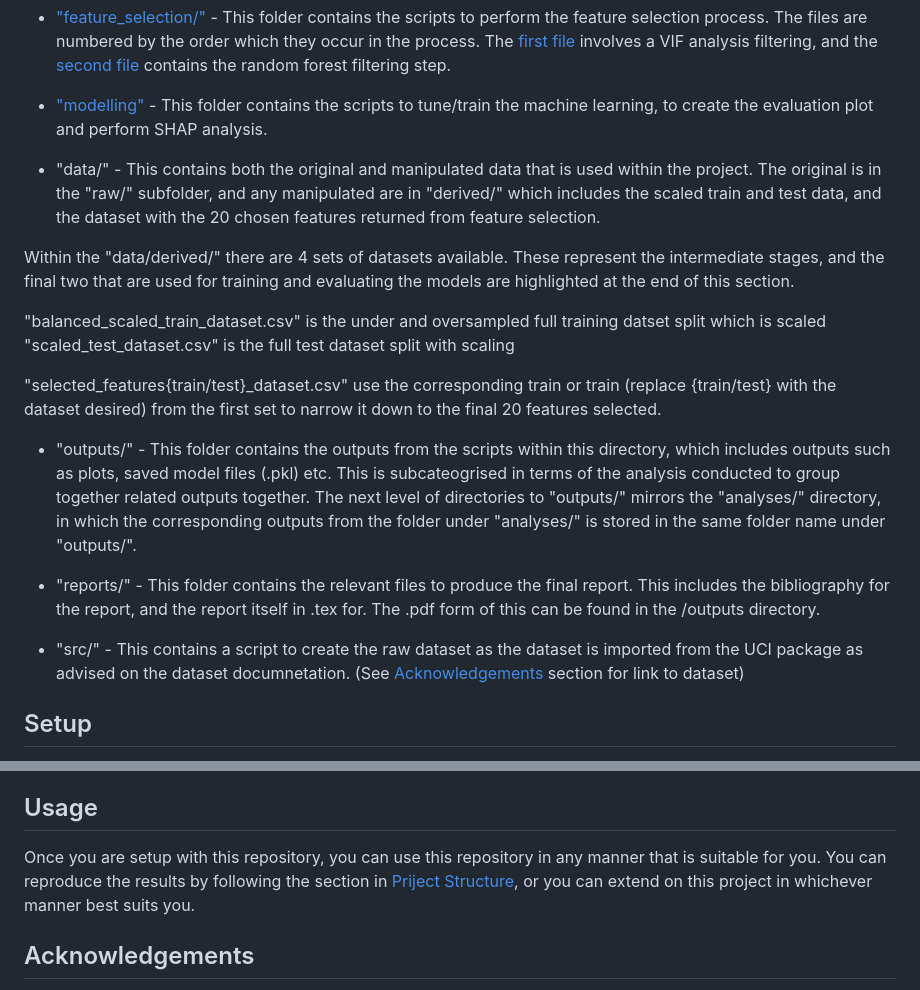
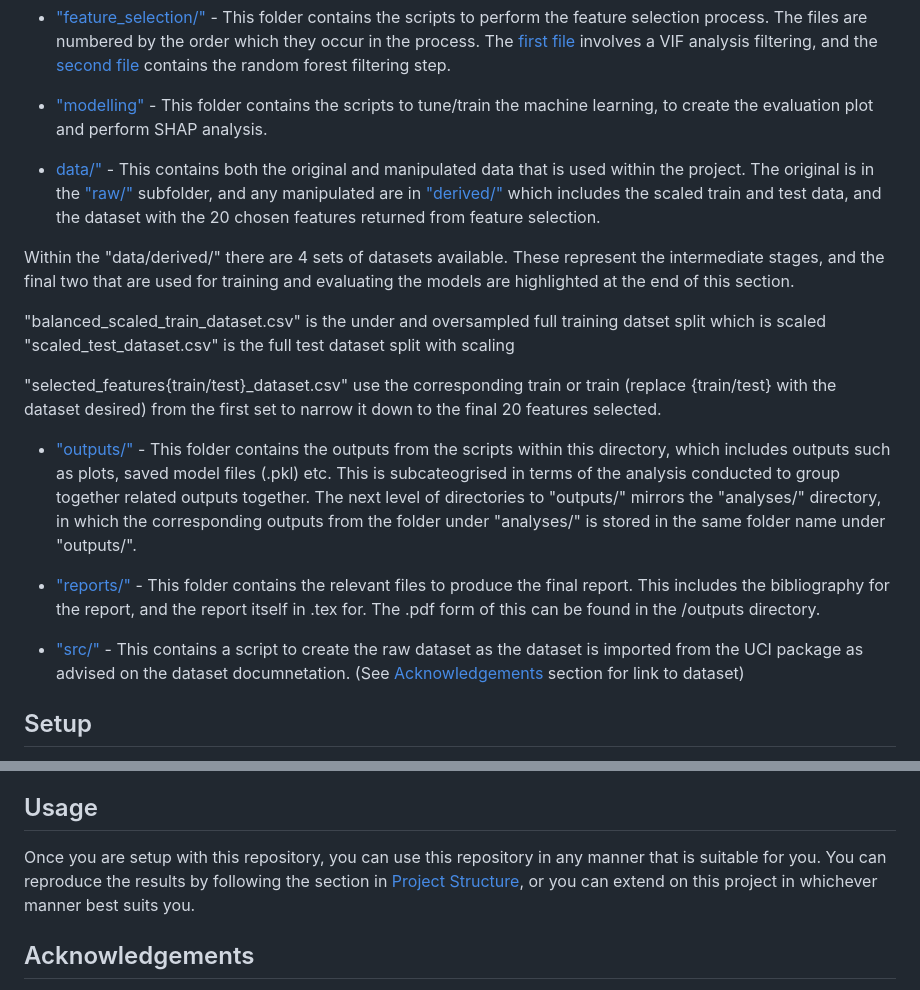
Before and after one commit to Parth2504-Patel/01853006-math70076-assessment-2, a Markdown page: README.md, 2 parts joined by grey strips. Drawn GitHub-style.

Commit message:
Added missing anchor links in README.md

```diff
--- a/README.md
+++ b/README.md
@@ -26,7 +26,7 @@ This repository contains various folders aiming to breakdown the workflow in eas
 
  - ["modelling"](analyses/modelling/) - This folder contains the scripts to tune/train the machine learning, to create the evaluation plot and perform SHAP analysis.
 
-- "data/" - This contains both the original and manipulated data that is used within the project. The original is in the "raw/" subfolder, and any manipulated are in "derived/" which includes the scaled train and test data, and the dataset with the 20 chosen features returned from feature selection.
+- [data/"](data/) - This contains both the original and manipulated data that is used within the project. The original is in the ["raw/"](data/raw/) subfolder, and any manipulated are in ["derived/"](data/derived/) which includes the scaled train and test data, and the dataset with the 20 chosen features returned from feature selection.
 
 Within the "data/derived/" there are 4 sets of datasets available. These represent the intermediate stages, and the final two that are used for training and evaluating the models are highlighted at the end of this section.
 
@@ -35,11 +35,11 @@ Within the "data/derived/" there are 4 sets of datasets available. These represe
 
 "selected_features{train/test}_dataset.csv" use the corresponding train or train (replace {train/test} with the dataset desired) from the first set to narrow it down to the final 20 features selected.
 
-- "outputs/" - This folder contains the outputs from the scripts within this directory, which includes outputs such as plots, saved model files (.pkl) etc. This is subcateogrised in terms of the analysis conducted to group together related outputs together. The next level of directories to "outputs/" mirrors the "analyses/" directory, in which the corresponding outputs from the folder under "analyses/" is stored in the same folder name under "outputs/".
+- ["outputs/"](outputs/) - This folder contains the outputs from the scripts within this directory, which includes outputs such as plots, saved model files (.pkl) etc. This is subcateogrised in terms of the analysis conducted to group together related outputs together. The next level of directories to "outputs/" mirrors the "analyses/" directory, in which the corresponding outputs from the folder under "analyses/" is stored in the same folder name under "outputs/".
 
-- "reports/" - This folder contains the relevant files to produce the final report. This includes the bibliography for the report, and the report itself in .tex for. The .pdf form of this can be found in the /outputs directory.
+- ["reports/"](reports/) - This folder contains the relevant files to produce the final report. This includes the bibliography for the report, and the report itself in .tex for. The .pdf form of this can be found in the /outputs directory.
 
-- "src/" - This contains a script to create the raw dataset as the dataset is imported from the UCI package as advised on the dataset documnetation. (See [Acknowledgements](#acknowledgements) section for link to dataset)
+- ["src/"](src/) - This contains a script to create the raw dataset as the dataset is imported from the UCI package as advised on the dataset documnetation. (See [Acknowledgements](#acknowledgements) section for link to dataset)
 
 ## Setup
 Setting up a new virtual environment for this project is recommened to ensure that the specified dependencies for this version match to ensure no clashes occur, however this is a choice that is left to the user.
@@ -50,7 +50,7 @@ Then this repository can be cloned. There are many options available to do this,
 git clone https://github.com/Parth2504-Patel/01853006-math70076-assessment-2.git
 
 ## Usage
-Once you are setup with this repository, you can use this repository in any manner that is suitable for you. You can reproduce the results by following the section in [Priject Structure](#project-structure), or you can extend on this project in whichever manner best suits you.
+Once you are setup with this repository, you can use this repository in any manner that is suitable for you. You can reproduce the results by following the section in [Project Structure](#project-structure), or you can extend on this project in whichever manner best suits you.
 
 ## Acknowledgements
 - The dataset is found from the UCI website, under the Creative Commons website, at https://archive.ics.uci.edu/dataset/572/taiwanese+bankruptcy+prediction
```
